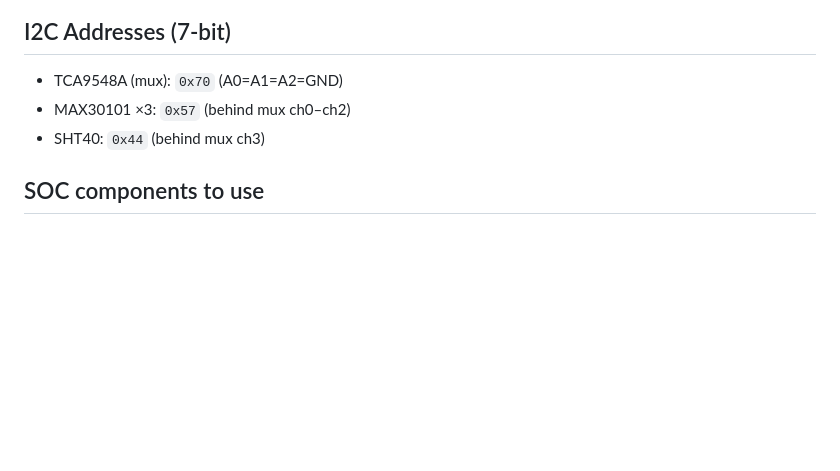
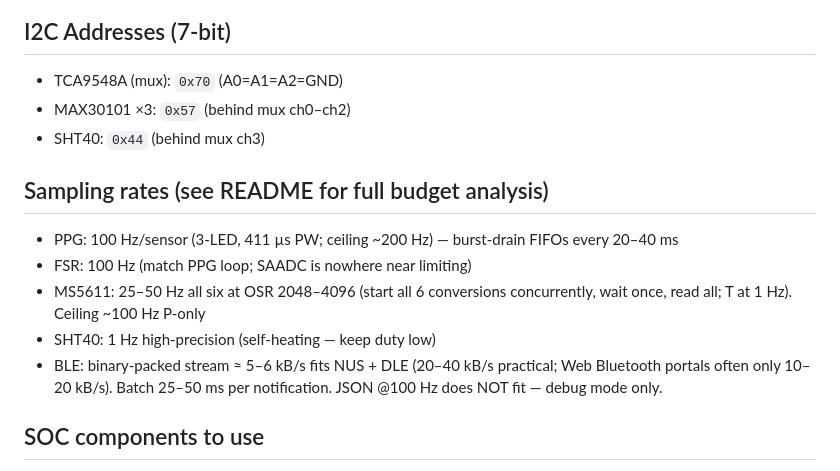
Before and after one commit to xinyew/CPAP_PI_firmware, a Markdown page: CLAUDE.md, the part around the change. GitHub-like rendering; blank space fills up the shorter version.

```diff
--- a/CLAUDE.md
+++ b/CLAUDE.md
@@ -60,6 +60,14 @@ $ & "~\Downloads\SimplicityCommander-Windows\SimplicityCommander-Windows\Command
 - MAX30101 ×3: `0x57` (behind mux ch0–ch2)
 - SHT40: `0x44` (behind mux ch3)
 
+## Sampling rates (see README for full budget analysis)
+
+- PPG: 100 Hz/sensor (3-LED, 411 µs PW; ceiling ~200 Hz) — burst-drain FIFOs every 20–40 ms
+- FSR: 100 Hz (match PPG loop; SAADC is nowhere near limiting)
+- MS5611: 25–50 Hz all six at OSR 2048–4096 (start all 6 conversions concurrently, wait once, read all; T at 1 Hz). Ceiling ~100 Hz P-only
+- SHT40: 1 Hz high-precision (self-heating — keep duty low)
+- BLE: binary-packed stream ≈ 5–6 kB/s fits NUS + DLE (20–40 kB/s practical; Web Bluetooth portals often only 10–20 kB/s). Batch 25–50 ms per notification. JSON @100 Hz does NOT fit — debug mode only.
+
 ## SOC components to use
 i2c0 (TWIM0, to mux), spi1 (SPIM1, 6 cs-gpios), adc (SAADC AIN0-3), bunch of gpios.
 32.768 kHz crystal fitted → K32SRC_XTAL. NOTE: i2c0 must not be used together with spi0, and i2c1 not with spi1 (shared peripheral IDs).
```
Also changed, not shown: README.md (+33 -0 lines).
